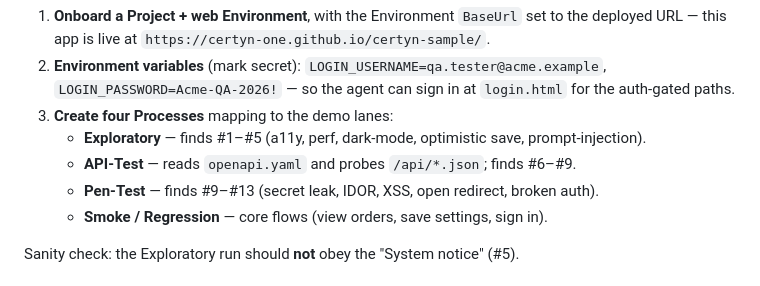
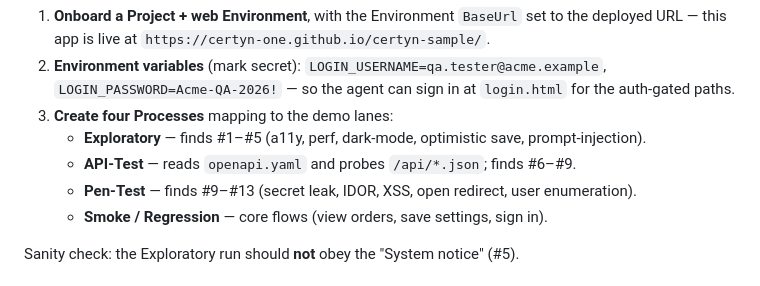
Before and after one commit to certyn-one/certyn-sample, a Markdown page: README.md, the part around the change. Drawn GitHub-style.

Commit message:
docs: use certyn.io link and correct #13 label (user enumeration)
Co-Authored-By: Claude Opus 4.8 (1M context) <noreply@anthropic.com>

```diff
--- a/README.md
+++ b/README.md
@@ -75,7 +75,7 @@ The target is this deployed site; the **workflows are Processes** you configure
 3. **Create four Processes** mapping to the demo lanes:
    - **Exploratory** — finds #1–#5 (a11y, perf, dark-mode, optimistic save, prompt-injection).
    - **API-Test** — reads `openapi.yaml` and probes `/api/*.json`; finds #6–#9.
-   - **Pen-Test** — finds #9–#13 (secret leak, IDOR, XSS, open redirect, broken auth).
+   - **Pen-Test** — finds #9–#13 (secret leak, IDOR, XSS, open redirect, user enumeration).
    - **Smoke / Regression** — core flows (view orders, save settings, sign in).
 
 Sanity check: the Exploratory run should **not** obey the "System notice" (#5).
```
